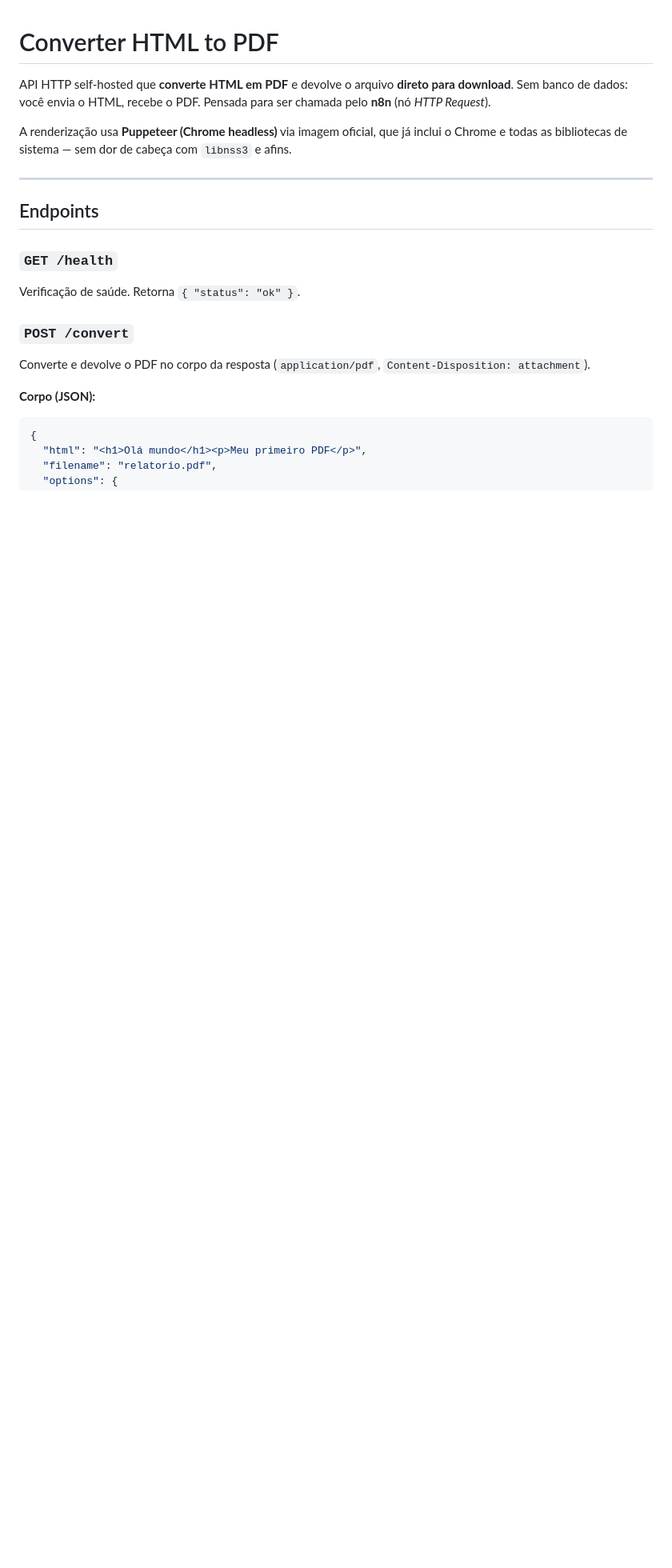
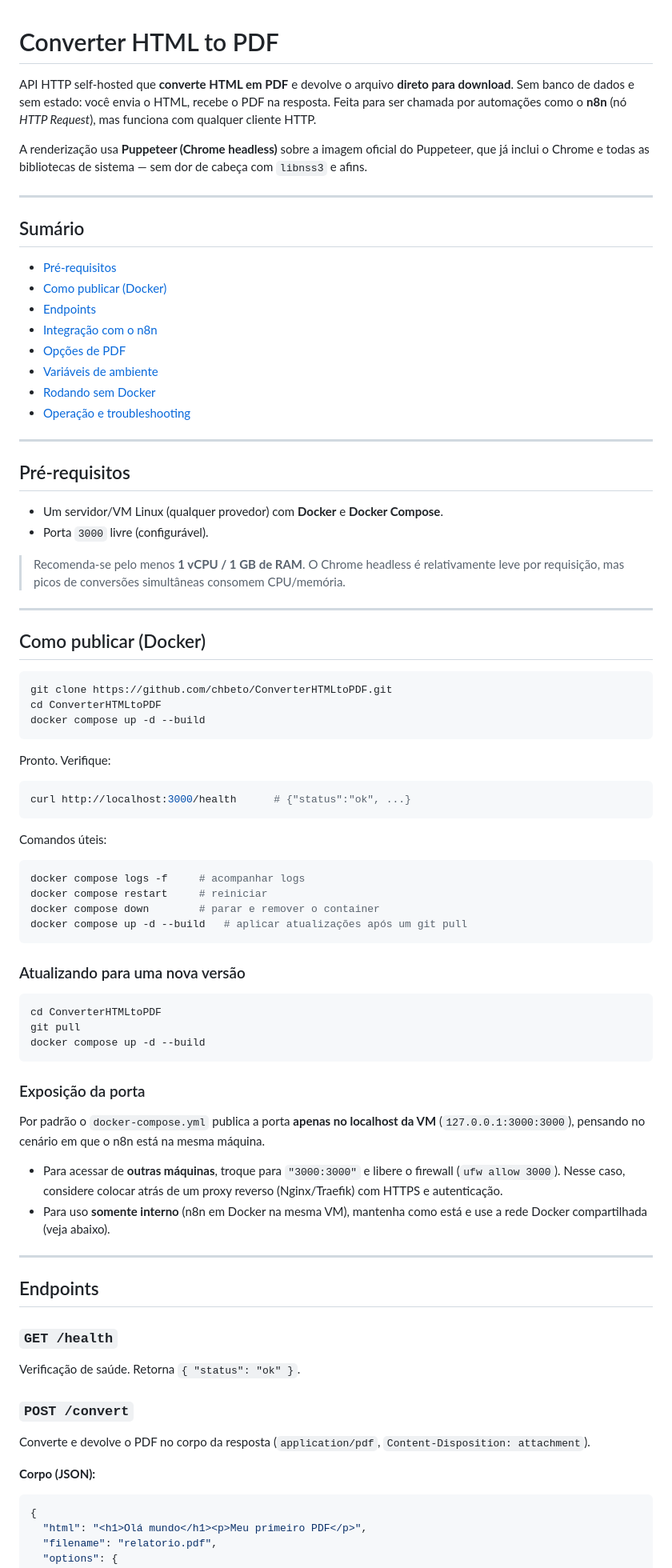
Before and after one commit to chbeto/ConverterHTMLtoPDF, a Markdown page: README.md, the part around one of its changes. Shown at 80% size. GitHub-like rendering; blank space fills up the shorter version.

````diff
--- a/README.md
+++ b/README.md
@@ -1,12 +1,80 @@
 # Converter HTML to PDF
 
 API HTTP self-hosted que **converte HTML em PDF** e devolve o arquivo
-**direto para download**. Sem banco de dados: você envia o HTML, recebe o PDF.
-Pensada para ser chamada pelo **n8n** (nó *HTTP Request*).
+**direto para download**. Sem banco de dados e sem estado: você envia o HTML,
+recebe o PDF na resposta. Feita para ser chamada por automações como o **n8n**
+(nó *HTTP Request*), mas funciona com qualquer cliente HTTP.
 
-A renderização usa **Puppeteer (Chrome headless)** via imagem oficial, que já
-inclui o Chrome e todas as bibliotecas de sistema — sem dor de cabeça com
-`libnss3` e afins.
+A renderização usa **Puppeteer (Chrome headless)** sobre a imagem oficial do
+Puppeteer, que já inclui o Chrome e todas as bibliotecas de sistema — sem dor
+de cabeça com `libnss3` e afins.
+
+---
+
+## Sumário
+- [Pré-requisitos](#pré-requisitos)
+- [Como publicar (Docker)](#como-publicar-docker)
+- [Endpoints](#endpoints)
+- [Integração com o n8n](#integração-com-o-n8n)
+- [Opções de PDF](#opções-de-pdf)
+- [Variáveis de ambiente](#variáveis-de-ambiente)
+- [Rodando sem Docker](#rodando-sem-docker-nodepm2)
+- [Operação e troubleshooting](#operação-e-troubleshooting)
+
+---
+
+## Pré-requisitos
+
+- Um servidor/VM Linux (qualquer provedor) com **Docker** e **Docker Compose**.
+- Porta `3000` livre (configurável).
+
+> Recomenda-se pelo menos **1 vCPU / 1 GB de RAM**. O Chrome headless é
+> relativamente leve por requisição, mas picos de conversões simultâneas
+> consomem CPU/memória.
+
+---
+
+## Como publicar (Docker)
+
+```bash
+git clone https://github.com/chbeto/ConverterHTMLtoPDF.git
+cd ConverterHTMLtoPDF
+docker compose up -d --build
+```
+
+Pronto. Verifique:
+
+```bash
+curl http://localhost:3000/health      # {"status":"ok", ...}
+```
+
+Comandos úteis:
+
+```bash
+docker compose logs -f     # acompanhar logs
+docker compose restart     # reiniciar
+docker compose down        # parar e remover o container
+docker compose up -d --build   # aplicar atualizações após um git pull
+```
+
+### Atualizando para uma nova versão
+
+```bash
+cd ConverterHTMLtoPDF
+git pull
+docker compose up -d --build
+```
+
+### Exposição da porta
+
+Por padrão o `docker-compose.yml` publica a porta **apenas no localhost da VM**
+(`127.0.0.1:3000:3000`), pensando no cenário em que o n8n está na mesma máquina.
+
+- Para acessar de **outras máquinas**, troque para `"3000:3000"` e libere o
+  firewall (`ufw allow 3000`). Nesse caso, considere colocar atrás de um proxy
+  reverso (Nginx/Traefik) com HTTPS e autenticação.
+- Para uso **somente interno** (n8n em Docker na mesma VM), mantenha como está e
+  use a rede Docker compartilhada (veja abaixo).
 
 ---
 
````
Also changed, not shown: other parts of README.md (+95 -58 lines).
